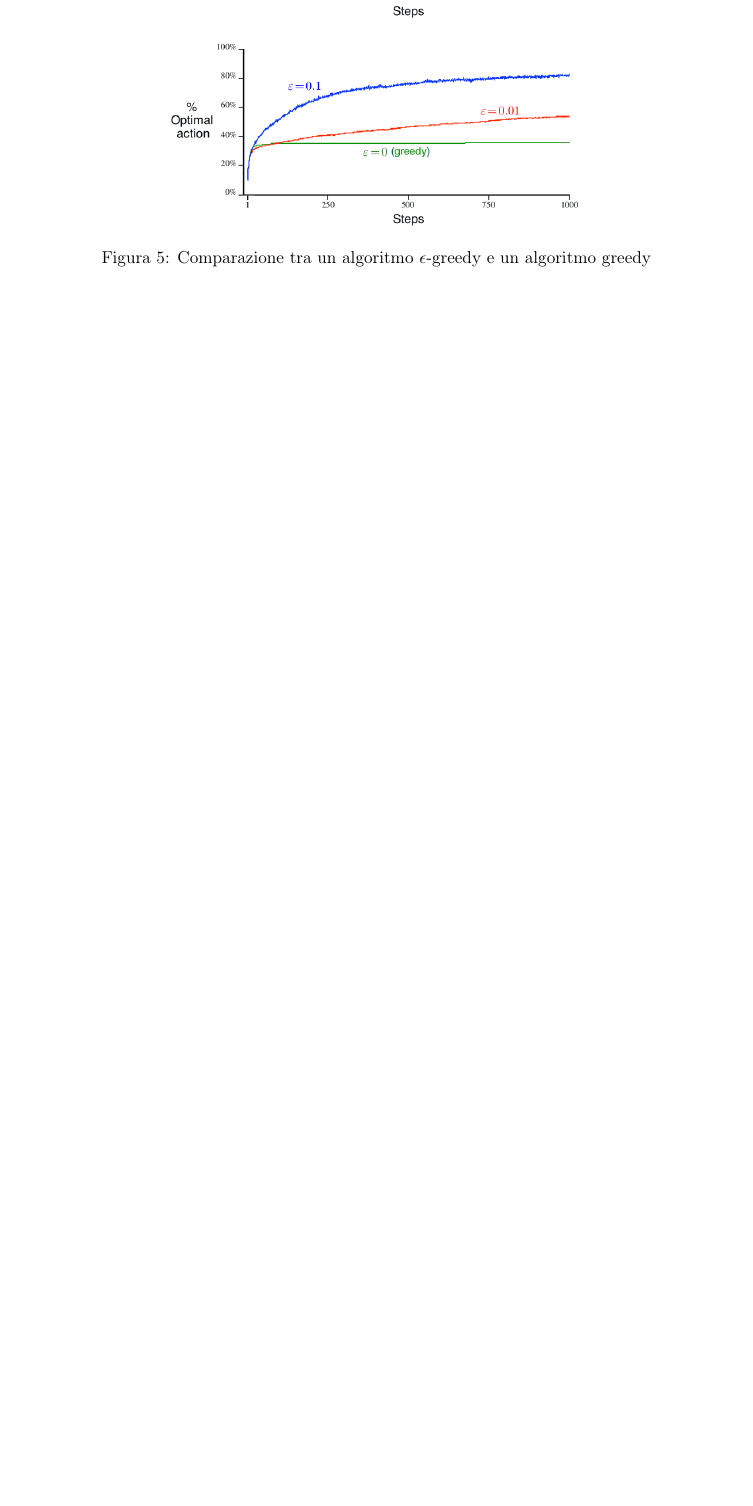
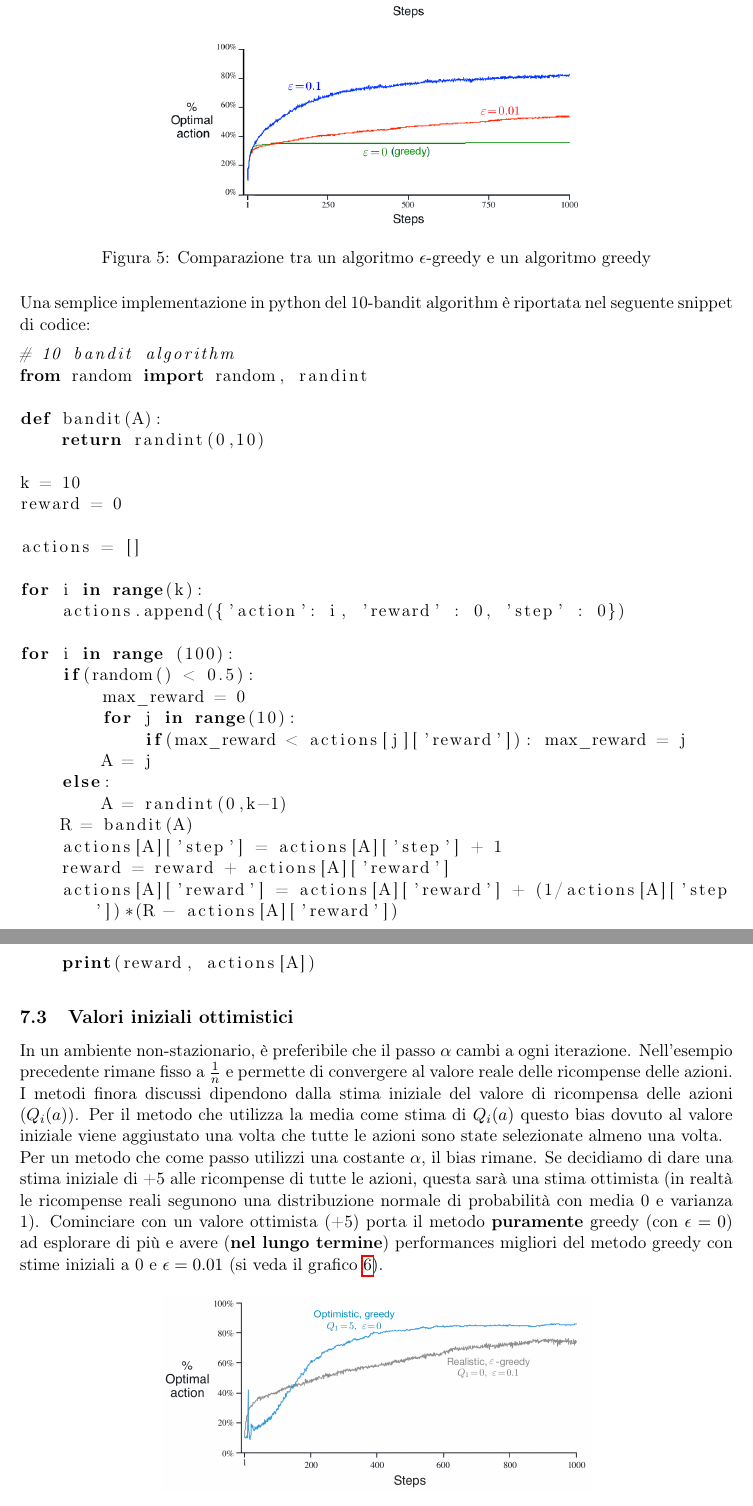
Before and after one commit to EmanueleC/Appunti-intelligenza-artificiale, a LaTeX document (main.tex, which reads res/sections/reinforcedLearn.tex): part of page 18 of 18 before the commit and two parts of pages 18 and 19 of 20 after it, the two joined at a grey line, cut so that both start at the same text, the shorter picture padded with empty space. Compiled offline with pdfLaTeX.

Commit message:
update notes

```diff
--- a/res/sections/reinforcedLearn.tex
+++ b/res/sections/reinforcedLearn.tex
@@ -158,3 +160,35 @@ campionamento semplice.
 \caption{Comparazione tra un algoritmo $\epsilon$-greedy e un algoritmo greedy}
 \label{fig:comparison}
 \end{figure}
+
+Una semplice implementazione in python del 10-bandit algorithm è riportata
+nel seguente snippet di codice:
+
+\lstinputlisting[language=Python, breaklines=true]{res/code/banditAlgorithm.py}
+
+\subsection{Valori iniziali ottimistici}
+
+In un ambiente non-stazionario, è preferibile che il passo $\alpha$ cambi a ogni
+iterazione. Nell'esempio precedente rimane fisso a $\frac{1}{n}$ e permette di convergere
+al valore reale delle ricompense delle azioni.
+
+I metodi finora discussi dipendono dalla stima iniziale del valore di
+ricompensa delle azioni ($Q_i(a)$).
+Per il metodo che utilizza la media come stima di $Q_i(a)$ questo bias
+dovuto al valore iniziale viene aggiustato una volta che tutte le azioni
+sono state selezionate almeno una volta.
+
+Per un metodo che come passo utilizzi una costante $\alpha$, il bias rimane.
+Se decidiamo di dare una stima iniziale di +5 alle ricompense di tutte le
+azioni, questa sarà una stima ottimista (in realtà le ricompense reali
+segunono una distribuzione normale di probabilità con media 0 e varianza 1).
+Cominciare con un valore ottimista (+5) porta il metodo \textbf{puramente}
+greedy (con $\epsilon = 0$) ad esplorare di più e avere (\textbf{nel lungo termine})
+performances migliori del metodo greedy con stime iniziali a 0 e $\epsilon = 0.01$
+(si veda il grafico \ref{fig:greedyOpt}).
+
+\begin{figure}[H]
+\centering
+\includegraphics[width=0.6\textwidth]{GreedyOpt}
+\caption{Comparazione tra un algoritmo $\epsilon = 0.01$-greedy e un algoritmo
+puramente greedy con stime iniziali ottimiste a +5}
@@ -160,0 +228,2 @@ campionamento semplice.
+\label{fig:ucb}
+\end{figure}
```
Also changed, not shown: res/img/GreedyOpt.png (added), res/img/ucb.png (added), res/sections/reinforcedLearn.tex (45 more changed lines).
